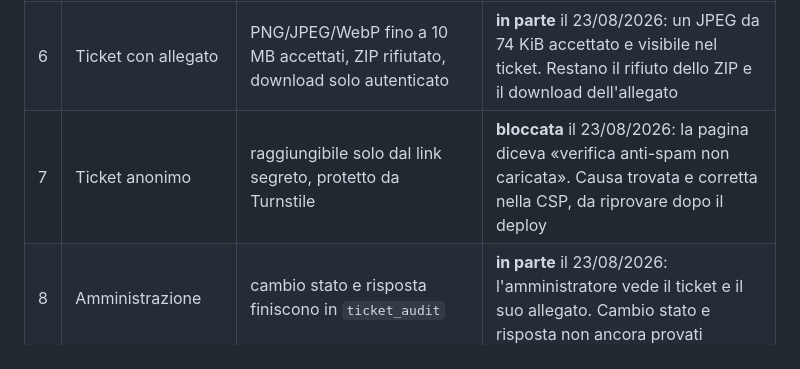
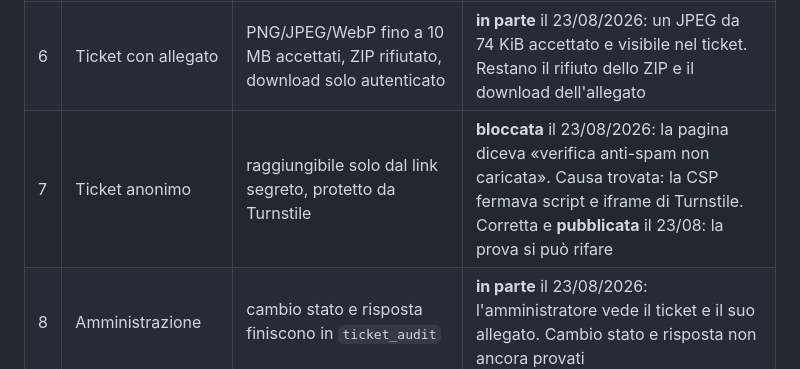
Before and after one commit to Dennis96/moxtracker, a Markdown page: ACCOUNT-E-TICKET.md, the part around the change. Drawn GitHub-style.

```diff
--- a/ACCOUNT-E-TICKET.md
+++ b/ACCOUNT-E-TICKET.md
@@ -123,7 +123,7 @@ Questa tabella è l'unico posto dove il loro esito viene dichiarato.
 | 4 | Export JSON | il file scaricato contiene le partite dell'account e nulla di altri mittenti | da fare |
 | 5 | Cancellazione dell'account | spariscono account, contributi, ticket e allegati R2; una seconda richiesta non trova più nulla | da fare |
 | 6 | Ticket con allegato | PNG/JPEG/WebP fino a 10 MB accettati, ZIP rifiutato, download solo autenticato | **in parte** il 23/08/2026: un JPEG da 74 KiB accettato e visibile nel ticket. Restano il rifiuto dello ZIP e il download dell'allegato |
-| 7 | Ticket anonimo | raggiungibile solo dal link segreto, protetto da Turnstile | **bloccata** il 23/08/2026: la pagina diceva «verifica anti-spam non caricata». Causa trovata e corretta nella CSP, da riprovare dopo il deploy |
+| 7 | Ticket anonimo | raggiungibile solo dal link segreto, protetto da Turnstile | **bloccata** il 23/08/2026: la pagina diceva «verifica anti-spam non caricata». Causa trovata: la CSP fermava script e iframe di Turnstile. Corretta e **pubblicata** il 23/08: la prova si può rifare |
 | 8 | Amministrazione | cambio stato e risposta finiscono in `ticket_audit` | **in parte** il 23/08/2026: l'amministratore vede il ticket e il suo allegato. Cambio stato e risposta non ancora provati |
 | 9 | Secondo account reale | non vede né i dati né i ticket del primo | **in parte** il 23/08/2026: il secondo account esiste e ha aperto un ticket. Resta da verificare che non veda dati e ticket del primo |
 
```
Also changed, not shown: LEGGIMI.md (+11 -12 lines).
